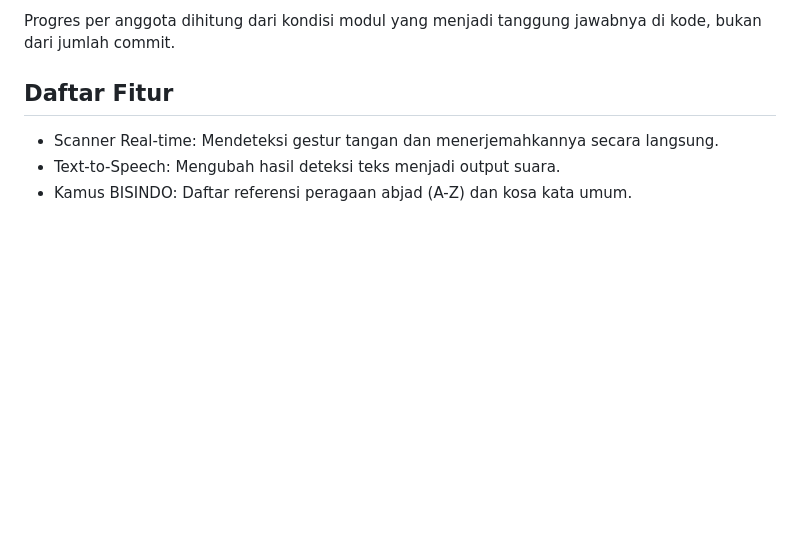
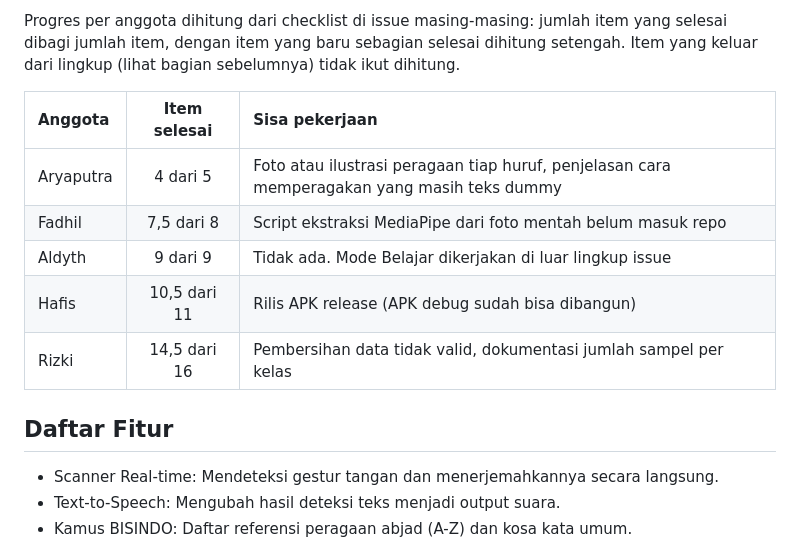
Before and after one commit to hafisc/bisindo, a Markdown page: README.md, the part around one of its changes. Rendered like a GitHub page; blank space fills up the shorter version.

```diff
--- a/README.md
+++ b/README.md
@@ -30,5 +37,13 @@ Catatan arsitektur: inferensi saat ini dilakukan di server Flask, bukan on-devic
 
-Progres per anggota dihitung dari kondisi modul yang menjadi tanggung jawabnya di kode, bukan dari jumlah commit.
+Progres per anggota dihitung dari checklist di issue masing-masing: jumlah item yang selesai dibagi jumlah item, dengan item yang baru sebagian selesai dihitung setengah. Item yang keluar dari lingkup (lihat bagian sebelumnya) tidak ikut dihitung.
+
+| Anggota | Item selesai | Sisa pekerjaan |
+| :--- | :---: | :--- |
+| Aryaputra | 4 dari 5 | Foto atau ilustrasi peragaan tiap huruf, penjelasan cara memperagakan yang masih teks dummy |
+| Fadhil | 7,5 dari 8 | Script ekstraksi MediaPipe dari foto mentah belum masuk repo |
+| Aldyth | 9 dari 9 | Tidak ada. Mode Belajar dikerjakan di luar lingkup issue |
+| Hafis | 10,5 dari 11 | Rilis APK release (APK debug sudah bisa dibangun) |
+| Rizki | 14,5 dari 16 | Pembersihan data tidak valid, dokumentasi jumlah sampel per kelas |
 
 ## Daftar Fitur
 
```
Also changed, not shown: other parts of README.md (+16 -9 lines).
